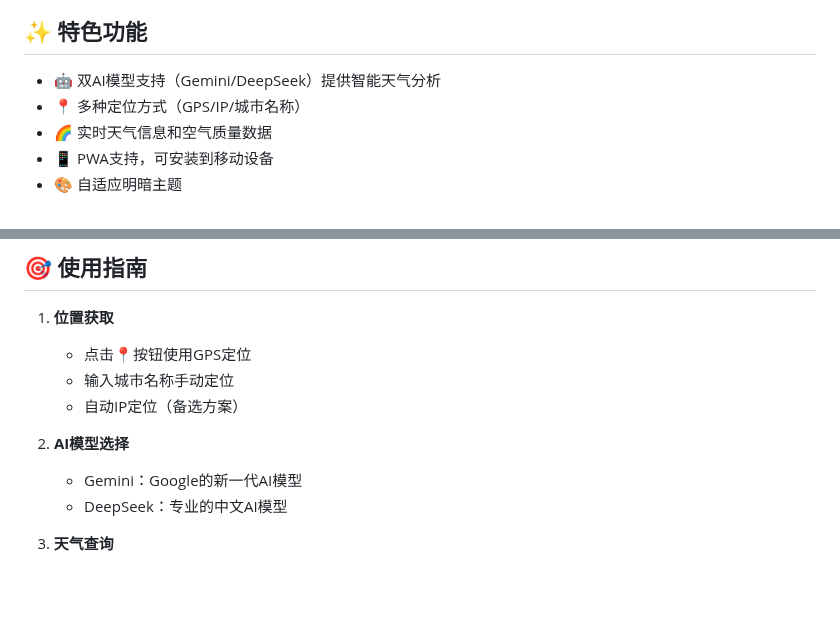
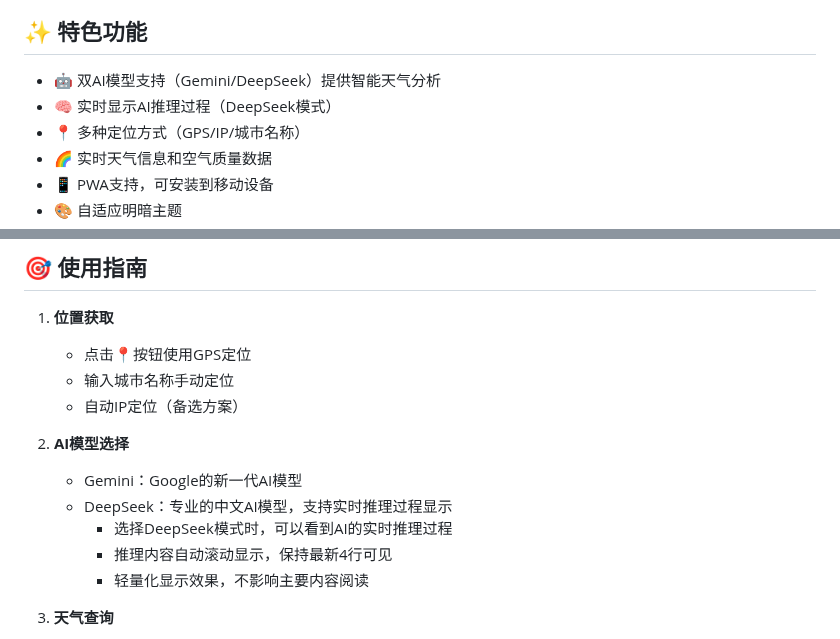
Before and after one commit to wayne0926/AI-Weather, a Markdown page: README.md, 2 parts joined by grey strips. Rendered like a GitHub page; blank space fills up the shorter version.

Commit message:
docs: update README with reasoning content display feature

```diff
--- a/README.md
+++ b/README.md
@@ -5,6 +5,7 @@
 ## ✨ 特色功能
 
 - 🤖 双AI模型支持（Gemini/DeepSeek）提供智能天气分析
+- 🧠 实时显示AI推理过程（DeepSeek模式）
 - 📍 多种定位方式（GPS/IP/城市名称）
 - 🌈 实时天气信息和空气质量数据
 - 📱 PWA支持，可安装到移动设备
@@ -106,7 +107,10 @@ python app.py
 
 2. **AI模型选择**
    - Gemini：Google的新一代AI模型
-   - DeepSeek：专业的中文AI模型
+   - DeepSeek：专业的中文AI模型，支持实时推理过程显示
+     - 选择DeepSeek模式时，可以看到AI的实时推理过程
+     - 推理内容自动滚动显示，保持最新4行可见
+     - 轻量化显示效果，不影响主要内容阅读
 
 3. **天气查询**
    - 使用预设问题快速查询
```
